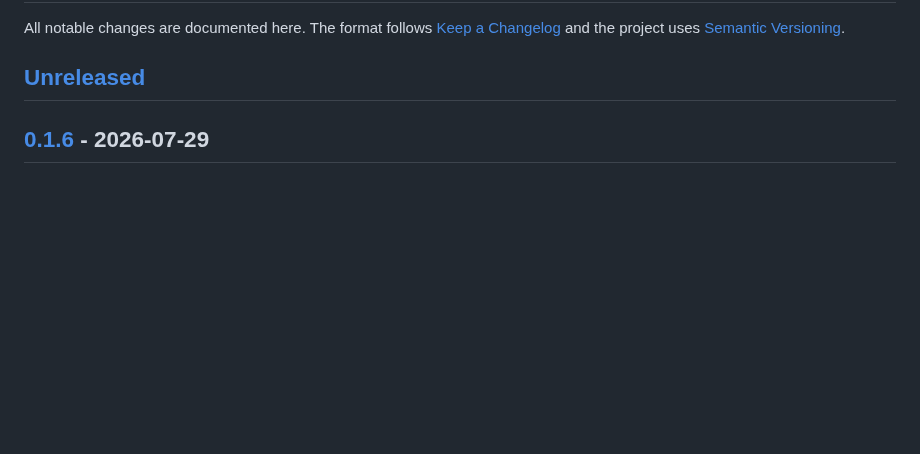
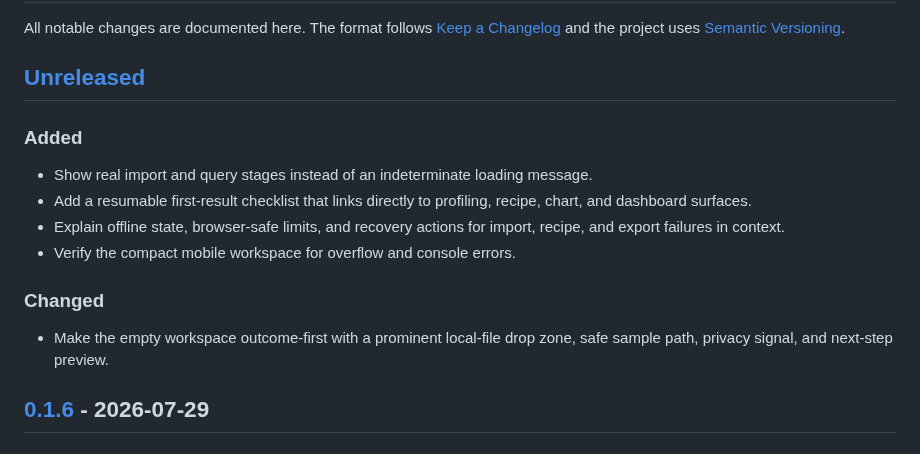
Before and after one commit to arturict/dataskein, a Markdown page: CHANGELOG.md, the part around the change. Drawn GitHub-style; blank space fills up the shorter version.

```diff
--- a/CHANGELOG.md
+++ b/CHANGELOG.md
@@ -5,6 +5,17 @@ All notable changes are documented here. The format follows
 [Semantic Versioning](https://semver.org/spec/v2.0.0.html).
 
 ## [Unreleased]
+
+### Added
+
+- Show real import and query stages instead of an indeterminate loading message.
+- Add a resumable first-result checklist that links directly to profiling, recipe, chart, and dashboard surfaces.
+- Explain offline state, browser-safe limits, and recovery actions for import, recipe, and export failures in context.
+- Verify the compact mobile workspace for overflow and console errors.
+
+### Changed
+
+- Make the empty workspace outcome-first with a prominent local-file drop zone, safe sample path, privacy signal, and next-step preview.
 
 ## [0.1.6] - 2026-07-29
 
```
Also changed, not shown: README.md (+4 -1 lines), docs/DEVELOPMENT.md (+2 -1 lines), docs/assets/landing.png, docs/assets/workspace.png, 4 other files.
